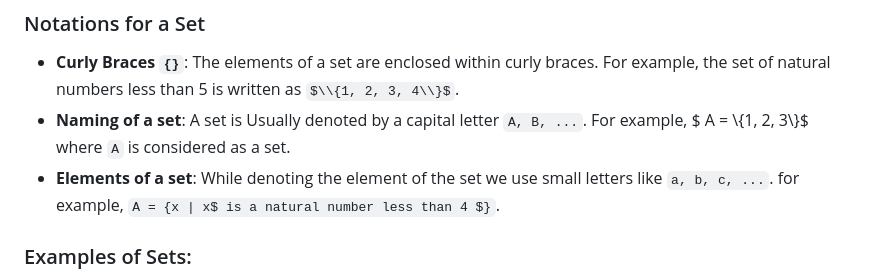
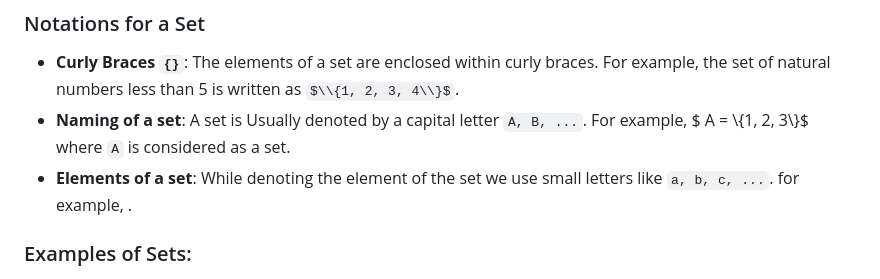
Before and after one commit to GitKaran4723/discreteStructure, a Markdown page: notes/UNIT I/Fundamentals of Set theory.md, the part around the change. Rendered like a GitHub page; some formulas as TeX source.

Commit message:
notes update

```diff
--- a/notes/UNIT I/Fundamentals of Set theory.md
+++ b/notes/UNIT I/Fundamentals of Set theory.md
@@ -8,7 +8,7 @@ A **set** is a well-defined collection of distinct objects. The objects in a set
 
 - **Curly Braces `{}`**: The elements of a set are enclosed within curly braces. For example, the set of natural numbers less than 5 is written as $\\{1, 2, 3, 4\\}$.
 - **Naming of a set**: A set is Usually denoted by a capital letter `A, B, ...`. For example, $ A = \\{1, 2, 3\\}$ where `A` is considered as a set.
-- **Elements of a set**: While denoting the element of the set we use small letters like `a, b, c, ...`. for example,  `A = {x | x$ is a natural number less than 4 $}`.
+- **Elements of a set**: While denoting the element of the set we use small letters like `a, b, c, ...`. for example,  .
 
 ### Examples of Sets:
 - The set of natural numbers: $\mathbb{N} = \\{1, 2, 3, 4, \dots\\}$
```
